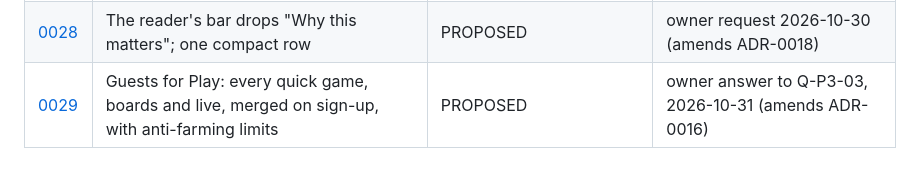
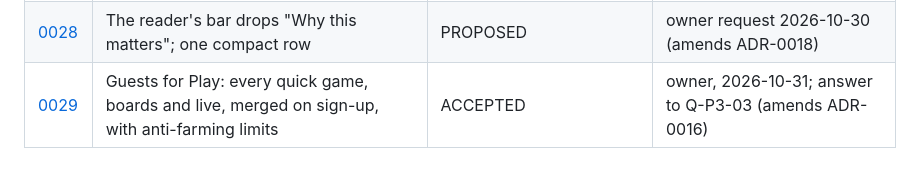
Before and after one commit to RISHIK92/interval, a Markdown page: docs/adr/README.md, the part around the change. Drawn GitHub-style.

Commit message:
ADR-0029 accepted (owner); Phase 3 gains the guest merge slice P3-W13-S07

```diff
--- a/docs/adr/README.md
+++ b/docs/adr/README.md
@@ -50,4 +50,4 @@ An ADR records one decision that the blueprint does not settle, or changes one i
 | [0026](0026-shown-for-reasons-on-every-card.md) | "Shown for" reasons on every card, rendered from the ranking itself | ACCEPTED | owner direction 2026-10-29 (amends ADR-0025) |
 | [0027](0027-one-plain-explanation-per-card.md) | One plain, stable explanation per card; tag-derived values shown without an AI label | ACCEPTED | owner review 2026-10-29 (amends ADR-0026, AI-3) |
 | [0028](0028-reader-bar-without-why.md) | The reader's bar drops "Why this matters"; one compact row | PROPOSED | owner request 2026-10-30 (amends ADR-0018) |
-| [0029](0029-guests-for-play.md) | Guests for Play: every quick game, boards and live, merged on sign-up, with anti-farming limits | PROPOSED | owner answer to Q-P3-03, 2026-10-31 (amends ADR-0016) |
+| [0029](0029-guests-for-play.md) | Guests for Play: every quick game, boards and live, merged on sign-up, with anti-farming limits | ACCEPTED | owner, 2026-10-31; answer to Q-P3-03 (amends ADR-0016) |
```
Also changed, not shown: docs/adr/0029-guests-for-play.md (+5 -1 lines), docs/roadmap/phase-3-slices.md (+12 -3 lines).
